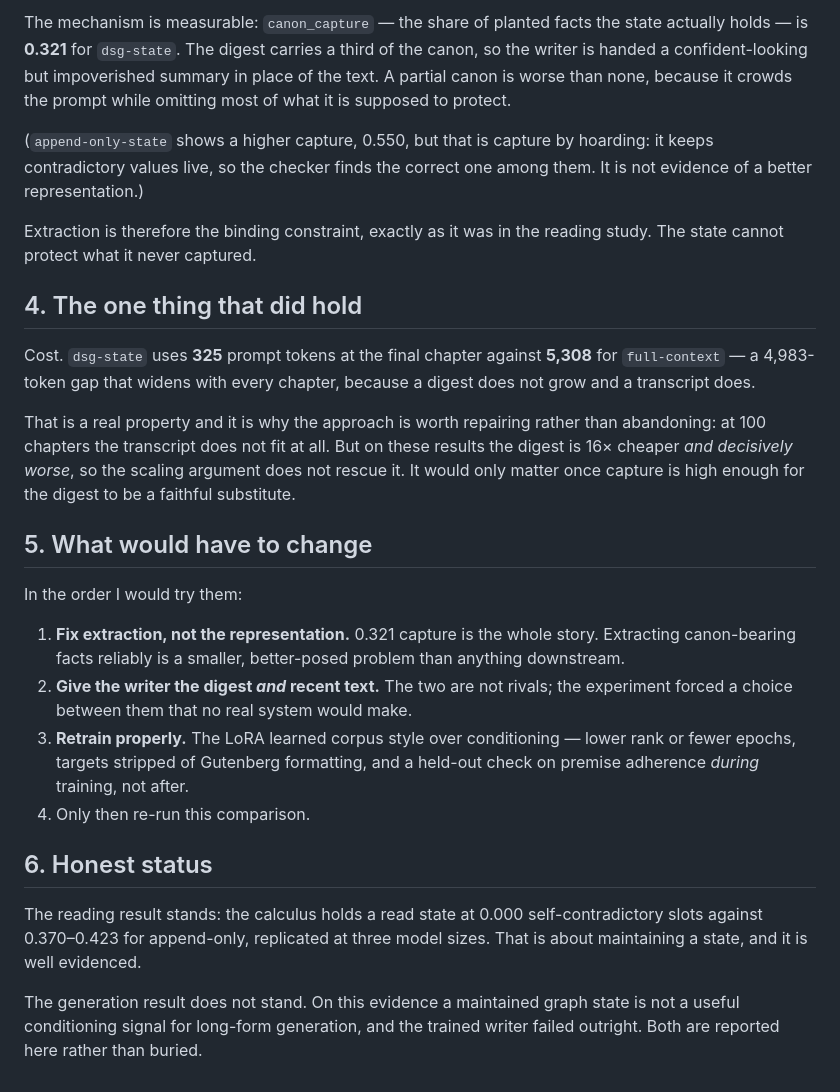
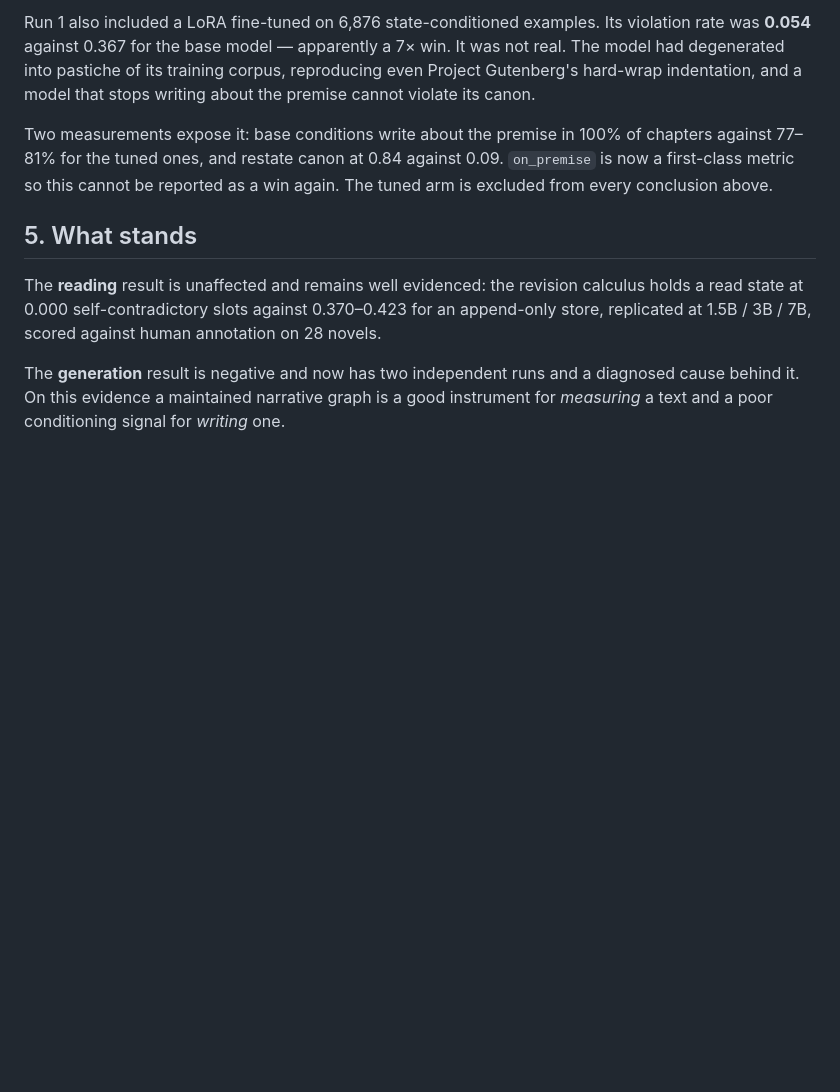
Before and after one commit to GIND123/Dynamic-Story-Graph, a Markdown page: docs/GENERATION_FINDINGS.md, the part around one of its changes. GitHub-like rendering; blank space fills up the shorter version.

```diff
--- a/docs/GENERATION_FINDINGS.md
+++ b/docs/GENERATION_FINDINGS.md
@@ -69,49 +80,23 @@ Three things follow, and two of them go against the method.
 
-The mechanism is measurable: `canon_capture` — the share of planted facts the
-state actually holds — is **0.321** for `dsg-state`. The digest carries a third
-of the canon, so the writer is handed a confident-looking but impoverished
-summary in place of the text. A partial canon is worse than none, because it
-crowds the prompt while omitting most of what it is supposed to protect.
+Run 1 also included a LoRA fine-tuned on 6,876 state-conditioned examples. Its
+violation rate was **0.054** against 0.367 for the base model — apparently a 7×
+win. It was not real. The model had degenerated into pastiche of its training
+corpus, reproducing even Project Gutenberg's hard-wrap indentation, and a model
+that stops writing about the premise cannot violate its canon.
 
-(`append-only-state` shows a higher capture, 0.550, but that is capture by
-hoarding: it keeps contradictory values live, so the checker finds the correct
-one among them. It is not evidence of a better representation.)
+Two measurements expose it: base conditions write about the premise in 100% of
+chapters against 77–81% for the tuned ones, and restate canon at 0.84 against
+0.09. `on_premise` is now a first-class metric so this cannot be reported as a
+win again. The tuned arm is excluded from every conclusion above.
 
-Extraction is therefore the binding constraint, exactly as it was in the
-reading study. The state cannot protect what it never captured.
+## 5. What stands
 
-## 4. The one thing that did hold
+The **reading** result is unaffected and remains well evidenced: the revision
+calculus holds a read state at 0.000 self-contradictory slots against
+0.370–0.423 for an append-only store, replicated at 1.5B / 3B / 7B, scored
+against human annotation on 28 novels.
 
-Cost. `dsg-state` uses **325** prompt tokens at the final chapter against
-**5,308** for `full-context` — a 4,983-token gap that widens with every
-chapter, because a digest does not grow and a transcript does.
-
-That is a real property and it is why the approach is worth repairing rather
-than abandoning: at 100 chapters the transcript does not fit at all. But on
-these results the digest is 16× cheaper *and decisively worse*, so the scaling
-argument does not rescue it. It would only matter once capture is high enough
-for the digest to be a faithful substitute.
-
-## 5. What would have to change
-
-In the order I would try them:
-
-1. **Fix extraction, not the representation.** 0.321 capture is the whole
-   story. Extracting canon-bearing facts reliably is a smaller, better-posed
-   problem than anything downstream.
-2. **Give the writer the digest *and* recent text.** The two are not rivals;
-   the experiment forced a choice between them that no real system would make.
-3. **Retrain properly.** The LoRA learned corpus style over conditioning —
-   lower rank or fewer epochs, targets stripped of Gutenberg formatting, and a
-   held-out check on premise adherence *during* training, not after.
-4. Only then re-run this comparison.
-
-## 6. Honest status
-
-The reading result stands: the calculus holds a read state at 0.000
-self-contradictory slots against 0.370–0.423 for append-only, replicated at
-three model sizes. That is about maintaining a state, and it is well evidenced.
-
-The generation result does not stand. On this evidence a maintained graph state
-is not a useful conditioning signal for long-form generation, and the trained
-writer failed outright. Both are reported here rather than buried.
+The **generation** result is negative and now has two independent runs and a
+diagnosed cause behind it. On this evidence a maintained narrative graph is a
+good instrument for *measuring* a text and a poor conditioning signal for
+*writing* one.
```
Also changed, not shown: other parts of docs/GENERATION_FINDINGS.md (+62 -51 lines).
